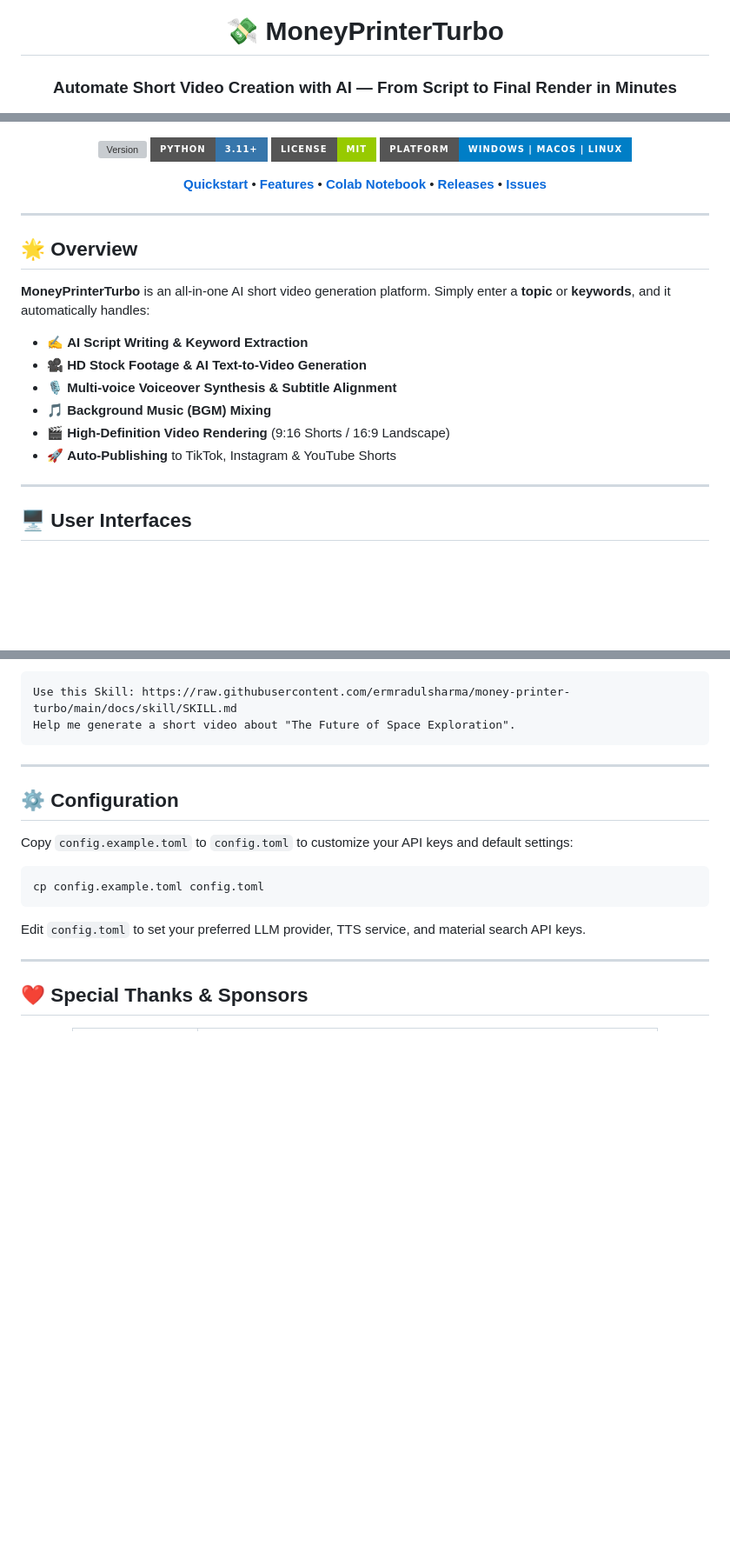
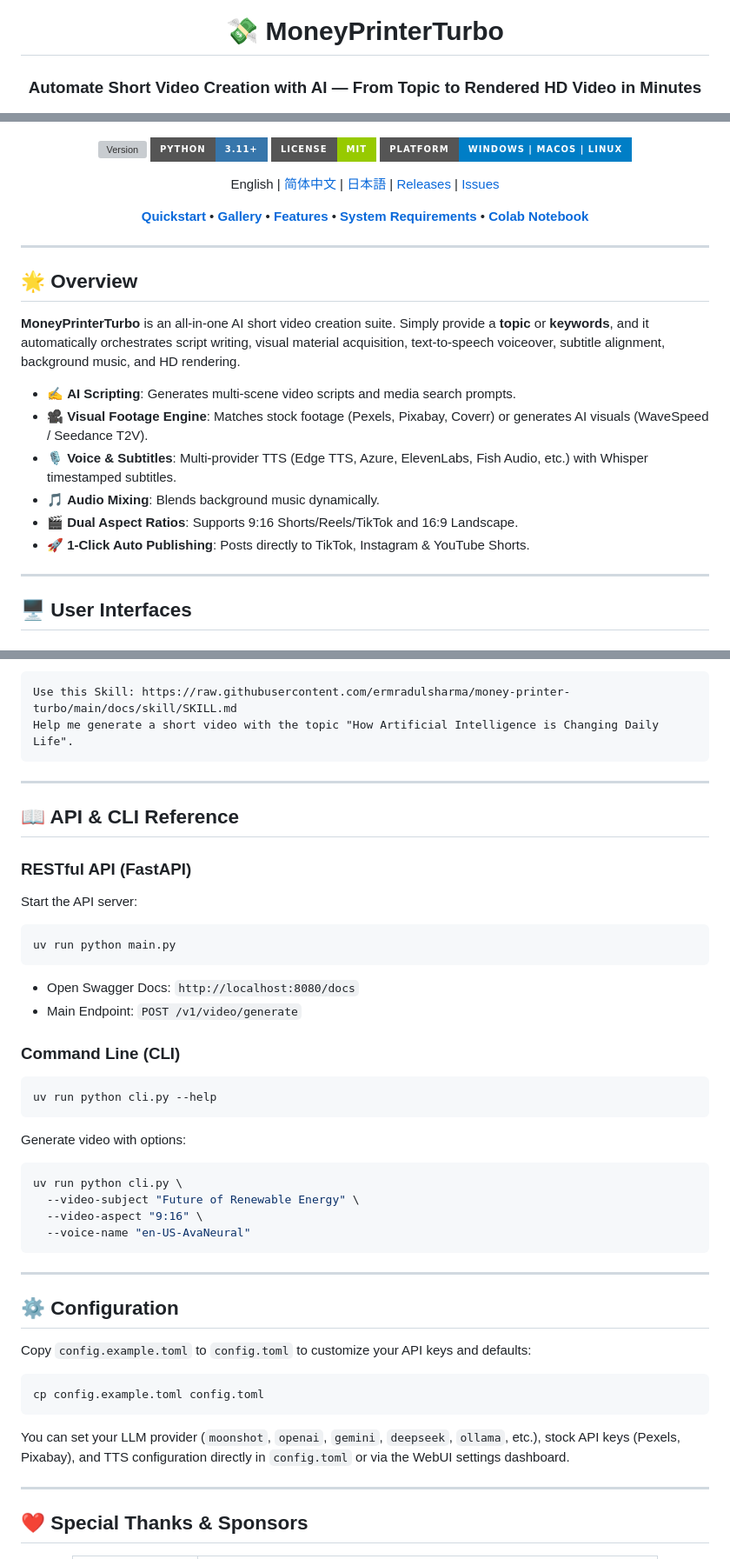
Before and after one commit to ermradulsharma/money-printer-turbo, a Markdown page: README.md, 3 parts joined by grey strips. Shown at 87% size. Rendered like a GitHub page; badges without logos; blank space fills up the shorter version; grey boxes are pictures that could not be loaded.

````diff
--- a/README.md
+++ b/README.md
@@ -2,7 +2,7 @@
 
 # 💸 MoneyPrinterTurbo
 
-### Automate Short Video Creation with AI — From Script to Final Render in Minutes
+### Automate Short Video Creation with AI — From Topic to Rendered HD Video in Minutes
 
 ![](docs/header.jpg)
 
@@ -11,7 +11,9 @@
 [![License](https://img.shields.io/badge/license-MIT-green?style=for-the-badge)](LICENSE)
 [![Platform](https://img.shields.io/badge/platform-Windows%20%7C%20macOS%20%7C%20Linux-blue?style=for-the-badge)](https://github.com/ermradulsharma/money-printer-turbo/releases)
 
-[**Quickstart**](#-quickstart) • [**Features**](#-key-features) • [**Colab Notebook**](https://colab.research.google.com/github/ermradulsharma/money-printer-turbo/blob/main/docs/MoneyPrinterTurbo.ipynb) • [**Releases**](https://github.com/ermradulsharma/money-printer-turbo/releases) • [**Issues**](https://github.com/ermradulsharma/money-printer-turbo/issues)
+English | [简体中文](README-en.md) | [日本語](README-ja.md) | [Releases](https://github.com/ermradulsharma/money-printer-turbo/releases) | [Issues](https://github.com/ermradulsharma/money-printer-turbo/issues)
+
+[**Quickstart**](#-quickstart) • [**Gallery**](#-gallery) • [**Features**](#-features--supported-ecosystem) • [**System Requirements**](#-system-requirements) • [**Colab Notebook**](https://colab.research.google.com/github/ermradulsharma/money-printer-turbo/blob/main/docs/MoneyPrinterTurbo.ipynb)
 
 ---
 
@@ -19,13 +21,14 @@
 
 ## 🌟 Overview
 
-**MoneyPrinterTurbo** is an all-in-one AI short video generation platform. Simply enter a **topic** or **keywords**, and it automatically handles:
-- ✍️ **AI Script Writing & Keyword Extraction**
-- 🎥 **HD Stock Footage & AI Text-to-Video Generation**
-- 🎙️ **Multi-voice Voiceover Synthesis & Subtitle Alignment**
-- 🎵 **Background Music (BGM) Mixing**
-- 🎬 **High-Definition Video Rendering** (9:16 Shorts / 16:9 Landscape)
-- 🚀 **Auto-Publishing** to TikTok, Instagram & YouTube Shorts
+**MoneyPrinterTurbo** is an all-in-one AI short video creation suite. Simply provide a **topic** or **keywords**, and it automatically orchestrates script writing, visual material acquisition, text-to-speech voiceover, subtitle alignment, background music, and HD rendering.
+
+- ✍️ **AI Scripting**: Generates multi-scene video scripts and media search prompts.
+- 🎥 **Visual Footage Engine**: Matches stock footage (Pexels, Pixabay, Coverr) or generates AI visuals (WaveSpeed / Seedance T2V).
+- 🎙️ **Voice & Subtitles**: Multi-provider TTS (Edge TTS, Azure, ElevenLabs, Fish Audio, etc.) with Whisper timestamped subtitles.
+- 🎵 **Audio Mixing**: Blends background music dynamically.
+- 🎬 **Dual Aspect Ratios**: Supports 9:16 Shorts/Reels/TikTok and 16:9 Landscape.
+- 🚀 **1-Click Auto Publishing**: Posts directly to TikTok, Instagram & YouTube Shorts.
 
 ---
 
@@ -116,20 +158,44 @@ If your AI Agent supports reading Skill definitions, send the following prompt:
 
 ```text
 Use this Skill: https://raw.githubusercontent.com/ermradulsharma/money-printer-turbo/main/docs/skill/SKILL.md
-Help me generate a short video about "The Future of Space Exploration".
+Help me generate a short video with the topic "How Artificial Intelligence is Changing Daily Life".
+```
+
+---
+
+## 📖 API & CLI Reference
+
+### RESTful API (FastAPI)
+Start the API server:
+```bash
+uv run python main.py
+```
+- Open Swagger Docs: `http://localhost:8080/docs`
+- Main Endpoint: `POST /v1/video/generate`
+
+### Command Line (CLI)
+```bash
+uv run python cli.py --help
+```
+Generate video with options:
+```bash
+uv run python cli.py \
+  --video-subject "Future of Renewable Energy" \
+  --video-aspect "9:16" \
+  --voice-name "en-US-AvaNeural"
 ```
 
 ---
 
 ## ⚙️ Configuration
 
-Copy `config.example.toml` to `config.toml` to customize your API keys and default settings:
+Copy `config.example.toml` to `config.toml` to customize your API keys and defaults:
 
 ```bash
 cp config.example.toml config.toml
 ```
 
-Edit `config.toml` to set your preferred LLM provider, TTS service, and material search API keys.
+You can set your LLM provider (`moonshot`, `openai`, `gemini`, `deepseek`, `ollama`, etc.), stock API keys (Pexels, Pixabay), and TTS configuration directly in `config.toml` or via the WebUI settings dashboard.
 
 ---
 
````
Also changed, not shown: other parts of README.md (+70 -21 lines).
